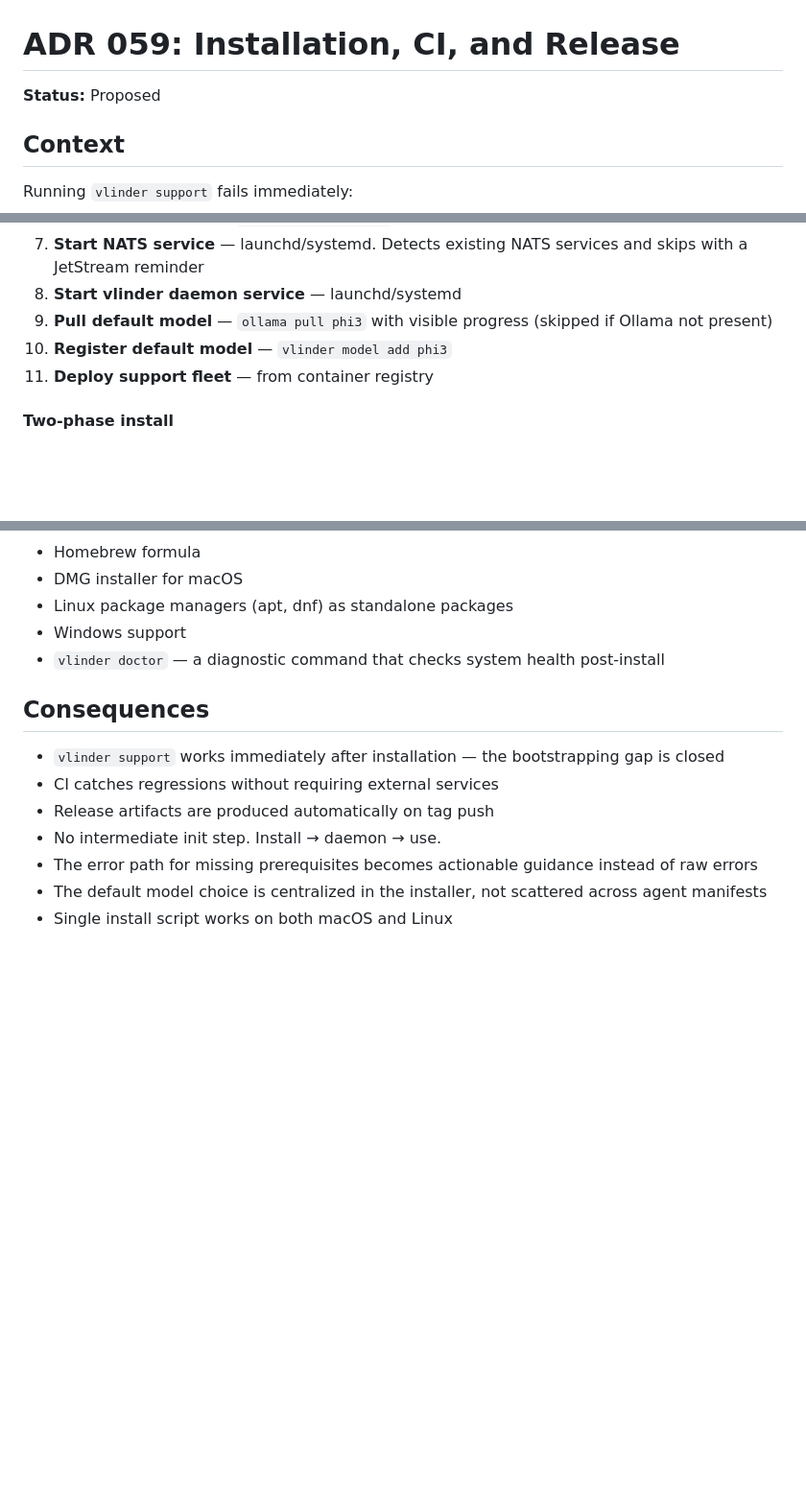
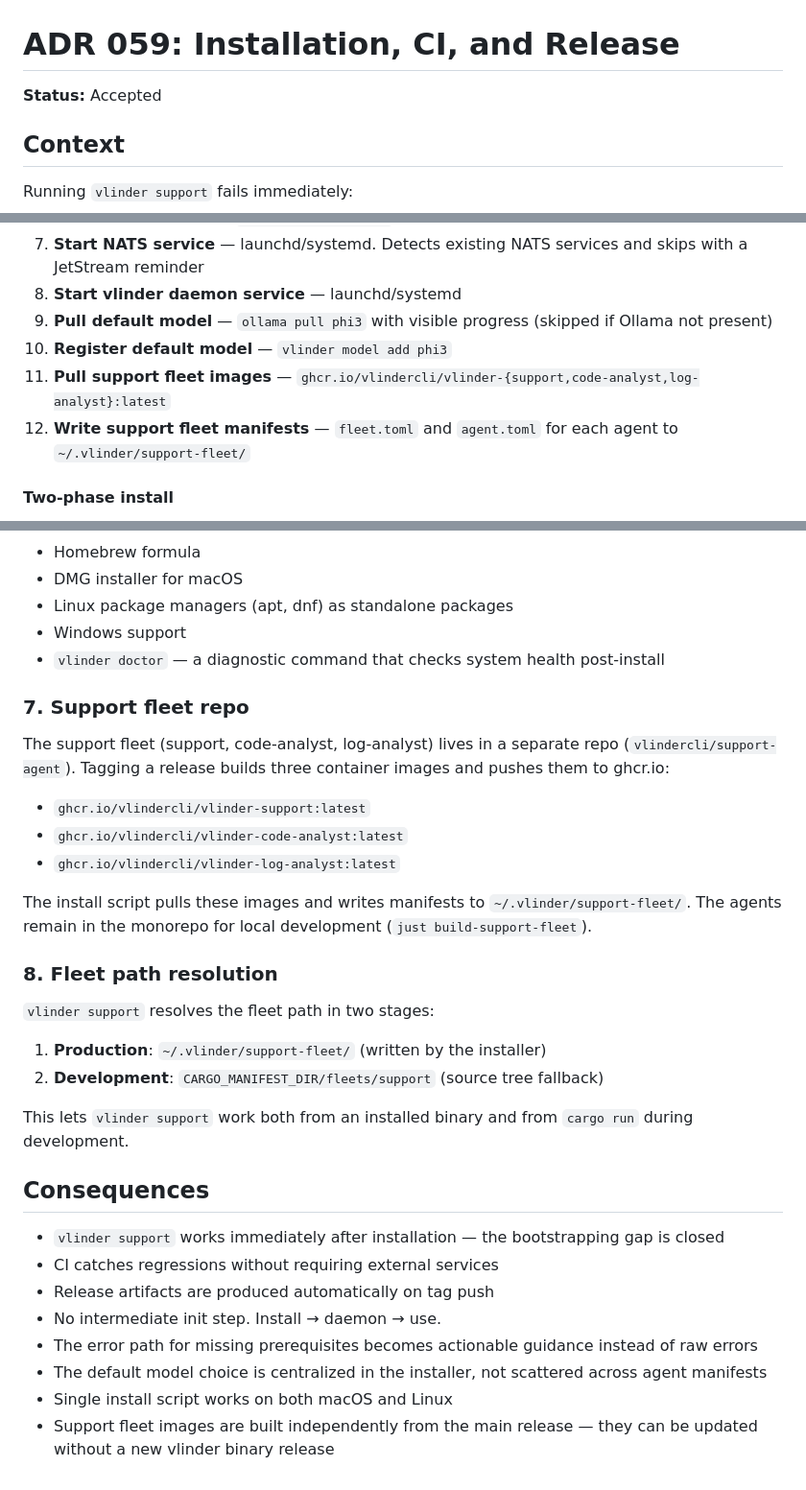
Before and after one commit to nitesh-77/vlindercli, a Markdown page: docs/adr/059-installation-and-bootstrap.md, 3 parts joined by grey strips. Shown at 96% size. GitHub-like rendering; blank space fills up the shorter version.

Commit message:
Accept ADR 059, update for support fleet repo
Reflect the actual implementation: three images pulled from ghcr.io,
manifests written to ~/.vlinder/support-fleet/, fleet path resolution
checks installed path before source tree fallback.

```diff
--- a/docs/adr/059-installation-and-bootstrap.md
+++ b/docs/adr/059-installation-and-bootstrap.md
@@ -1,6 +1,6 @@
 # ADR 059: Installation, CI, and Release
 
-**Status:** Proposed
+**Status:** Accepted
 
 ## Context
 
@@ -99,7 +99,8 @@ curl -fsSL https://vlindercli.dev/install.sh | sh
 8. **Start vlinder daemon service** — launchd/systemd
 9. **Pull default model** — `ollama pull phi3` with visible progress (skipped if Ollama not present)
 10. **Register default model** — `vlinder model add phi3`
-11. **Deploy support fleet** — from container registry
+11. **Pull support fleet images** — `ghcr.io/vlindercli/vlinder-{support,code-analyst,log-analyst}:latest`
+12. **Write support fleet manifests** — `fleet.toml` and `agent.toml` for each agent to `~/.vlinder/support-fleet/`
 
 #### Two-phase install
 
@@ -183,6 +184,25 @@ The installer checks for each and reports what's missing. NATS and Podman are ha
 - Windows support
 - `vlinder doctor` — a diagnostic command that checks system health post-install
 
+### 7. Support fleet repo
+
+The support fleet (support, code-analyst, log-analyst) lives in a separate repo (`vlindercli/support-agent`). Tagging a release builds three container images and pushes them to ghcr.io:
+
+- `ghcr.io/vlindercli/vlinder-support:latest`
+- `ghcr.io/vlindercli/vlinder-code-analyst:latest`
+- `ghcr.io/vlindercli/vlinder-log-analyst:latest`
+
+The install script pulls these images and writes manifests to `~/.vlinder/support-fleet/`. The agents remain in the monorepo for local development (`just build-support-fleet`).
+
+### 8. Fleet path resolution
+
+`vlinder support` resolves the fleet path in two stages:
+
+1. **Production**: `~/.vlinder/support-fleet/` (written by the installer)
+2. **Development**: `CARGO_MANIFEST_DIR/fleets/support` (source tree fallback)
+
+This lets `vlinder support` work both from an installed binary and from `cargo run` during development.
+
 ## Consequences
 
 - `vlinder support` works immediately after installation — the bootstrapping gap is closed
@@ -192,3 +212,4 @@ The installer checks for each and reports what's missing. NATS and Podman are ha
 - The error path for missing prerequisites becomes actionable guidance instead of raw errors
 - The default model choice is centralized in the installer, not scattered across agent manifests
 - Single install script works on both macOS and Linux
+- Support fleet images are built independently from the main release — they can be updated without a new vlinder binary release
```
Also changed, not shown: other parts of docs/adr/059-installation-and-bootstrap.md (+1 -1 lines).
